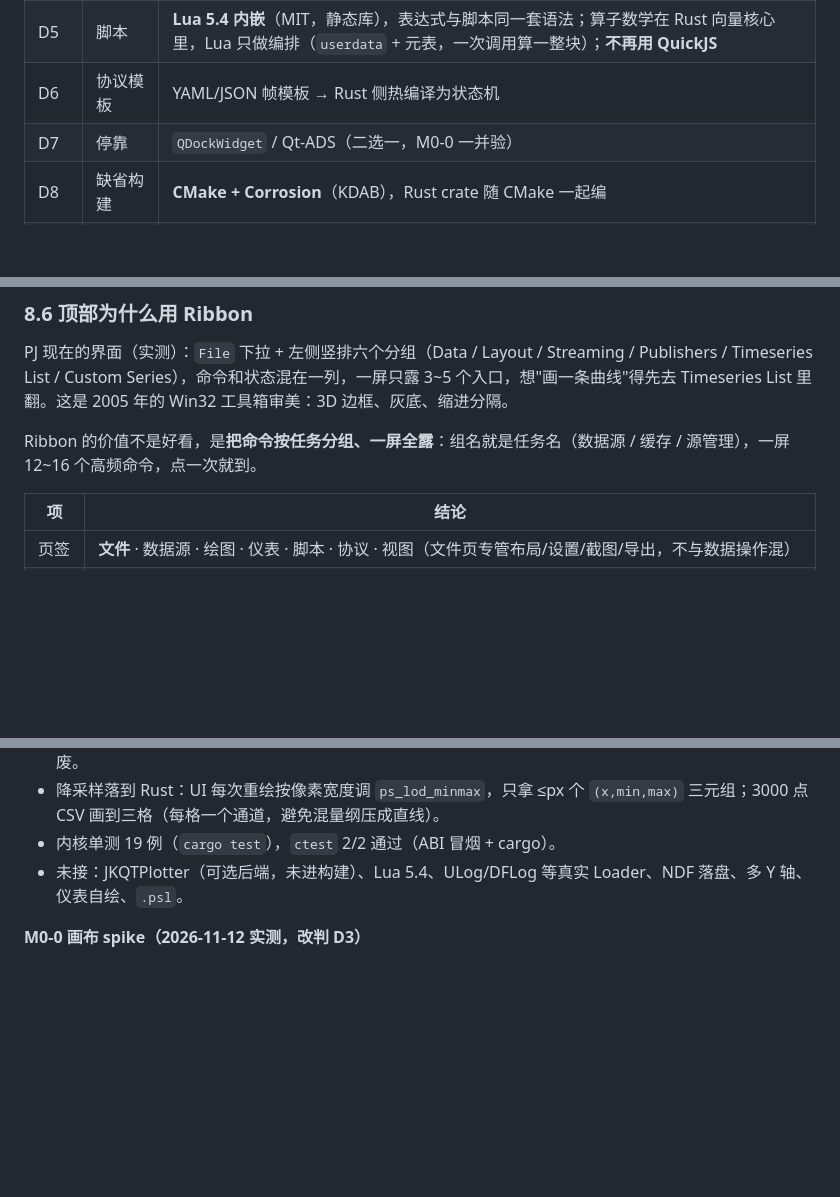
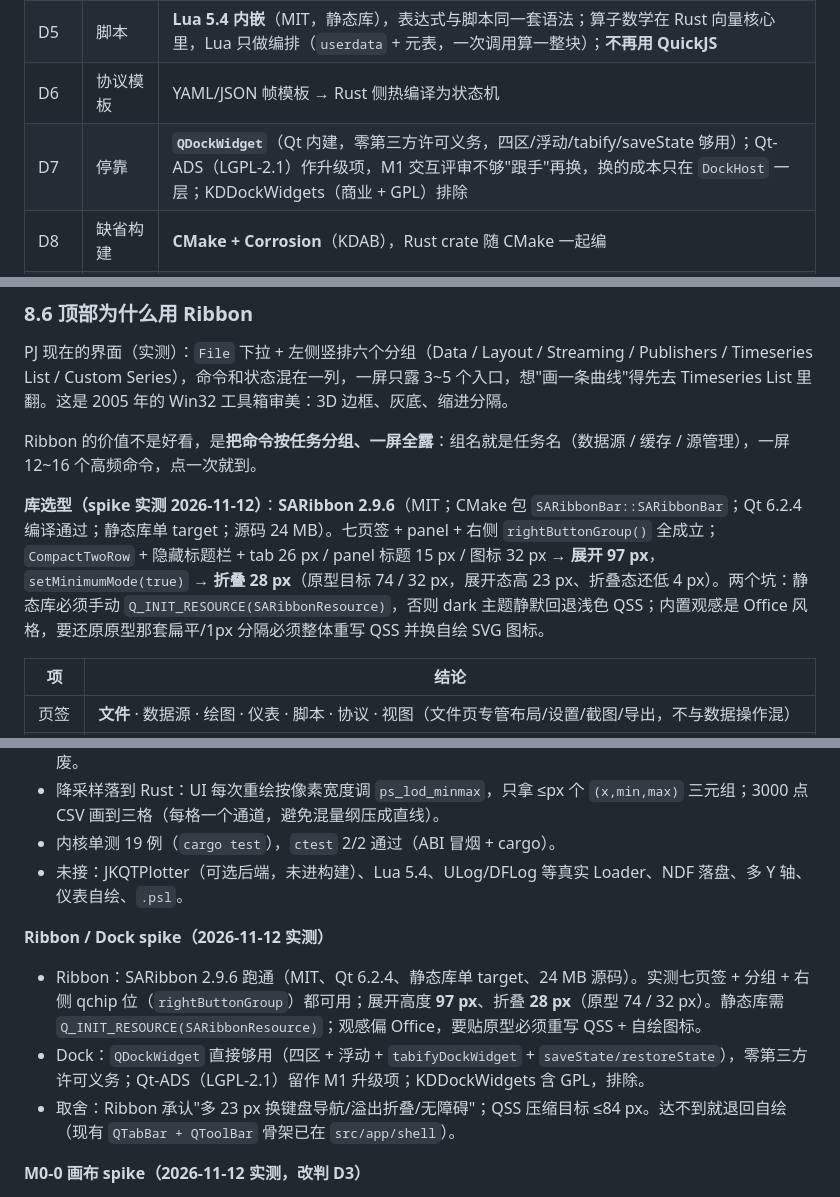
Before and after one commit to nextpilot/nextpilot-flight-review, a Markdown page: docs/PlotScope-架构设计-定稿-v1.0.md, 3 parts joined by grey strips. Drawn GitHub-style; blank space fills up the shorter version.

```diff
--- a/docs/PlotScope-架构设计-定稿-v1.0.md
+++ b/docs/PlotScope-架构设计-定稿-v1.0.md
@@ -18,7 +18,7 @@
 | D4 | 数据中间态 | **NDF**（自研列存）+ **Arrow IPC** 做缓存与交换格式 |
 | D5 | 脚本 | **Lua 5.4 内嵌**（MIT，静态库），表达式与脚本同一套语法；算子数学在 Rust 向量核心里，Lua 只做编排（`userdata` + 元表，一次调用算一整块）；**不再用 QuickJS** |
 | D6 | 协议模板 | YAML/JSON 帧模板 → Rust 侧热编译为状态机 |
-| D7 | 停靠 | `QDockWidget` / Qt-ADS（二选一，M0-0 一并验） |
+| D7 | 停靠 | **`QDockWidget`**（Qt 内建，零第三方许可义务，四区/浮动/tabify/saveState 够用）；Qt-ADS（LGPL-2.1）作升级项，M1 交互评审不够"跟手"再换，换的成本只在 `DockHost` 一层；KDDockWidgets（商业 + GPL）排除 |
 | D8 | 缺省构建 | **CMake + Corrosion**（KDAB），Rust crate 随 CMake 一起编 |
 | D9 | 插件 ABI | 5 个 C 函数 + `PsBytes`/`PsBatchOut` + `abiVersion` + `ps_abi_selftest()`；四种后端 builtin/dylib/wasm/sidecar |
 | D10 | 布局持久化 | `.psl`（JSON，可分享可进 git）+ `.psc-workspace`（项目级）；`semantic`/`view` 分块；幽灵曲线；键序固定、原子写；撤销走命令模式 |
@@ -295,6 +295,8 @@ PJ 现在的界面（实测）：`File` 下拉 + 左侧竖排六个分组（Data
 
 Ribbon 的价值不是好看，是**把命令按任务分组、一屏全露**：组名就是任务名（数据源 / 缓存 / 源管理），一屏 12~16 个高频命令，点一次就到。
 
+**库选型（spike 实测 2026-11-12）**：**SARibbon 2.9.6**（MIT；CMake 包 `SARibbonBar::SARibbonBar`；Qt 6.2.4 编译通过；静态库单 target；源码 24 MB）。七页签 + panel + 右侧 `rightButtonGroup()` 全成立；`CompactTwoRow` + 隐藏标题栏 + tab 26 px / panel 标题 15 px / 图标 32 px → **展开 97 px**，`setMinimumMode(true)` → **折叠 28 px**（原型目标 74 / 32 px，展开态高 23 px、折叠态还低 4 px）。两个坑：静态库必须手动 `Q_INIT_RESOURCE(SARibbonResource)`，否则 dark 主题静默回退浅色 QSS；内置观感是 Office 风格，要还原原型那套扁平/1px 分隔必须整体重写 QSS 并换自绘 SVG 图标。
+
 | 项 | 结论 |
 |---|---|
 | 页签 | **文件** · 数据源 · 绘图 · 仪表 · 脚本 · 协议 · 视图（文件页专管布局/设置/截图/导出，不与数据操作混） |
@@ -547,6 +549,12 @@ ps_plugin_<family>   # MODULE 库：src/plugin/<family>/，输出到 bin/plugins
 - 内核单测 19 例（`cargo test`），`ctest` 2/2 通过（ABI 冒烟 + cargo）。
 - 未接：JKQTPlotter（可选后端，未进构建）、Lua 5.4、ULog/DFLog 等真实 Loader、NDF 落盘、多 Y 轴、仪表自绘、`.psl`。
 
+**Ribbon / Dock spike（2026-11-12 实测）**
+
+- Ribbon：SARibbon 2.9.6 跑通（MIT、Qt 6.2.4、静态库单 target、24 MB 源码）。实测七页签 + 分组 + 右侧 qchip 位（`rightButtonGroup`）都可用；展开高度 **97 px**、折叠 **28 px**（原型 74 / 32 px）。静态库需 `Q_INIT_RESOURCE(SARibbonResource)`；观感偏 Office，要贴原型必须重写 QSS + 自绘图标。
+- Dock：`QDockWidget` 直接够用（四区 + 浮动 + `tabifyDockWidget` + `saveState/restoreState`），零第三方许可义务；Qt-ADS（LGPL-2.1）留作 M1 升级项；KDDockWidgets 含 GPL，排除。
+- 取舍：Ribbon 承认"多 23 px 换键盘导航/溢出折叠/无障碍"；QSS 压缩目标 ≤84 px。达不到就退回自绘（现有 `QTabBar + QToolBar` 骨架已在 `src/app/shell`）。
+
 **M0-0 画布 spike（2026-11-12 实测，改判 D3）**
 
 环境：Qt 6.2.4、4 vCPU 云主机、软件光栅、`QT_QPA_PLATFORM=offscreen` 下 `QWidget::render`；数据 20 通道 × 8000 点，视口 1500×900，预热 3 帧后取 30 帧均值。JKQTPlotter 5.0.0（HEAD `9e9f0af`）静态编译接入。可复跑脚本：`test/perf/canvas_spike/`。
```
Also changed, not shown: docs/screenshots/PlotScope-SARibbon-展开.png (added), docs/screenshots/PlotScope-SARibbon-折叠.png (added), 3 other files.
